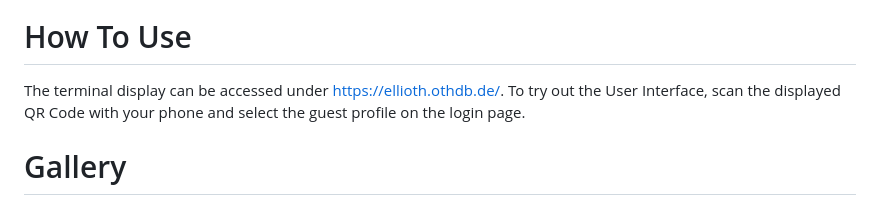
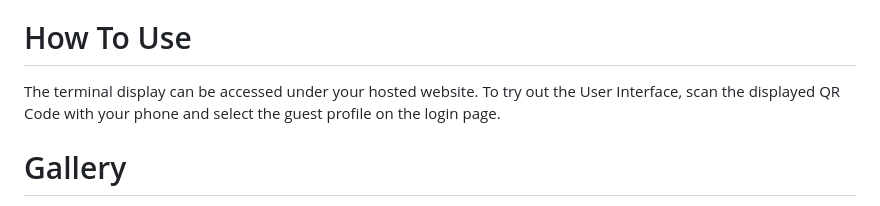
Before and after one commit to michael-mszn/RechargeTerminal, a Markdown page: README.md, the part around the change. Rendered like a GitHub page.

```diff
--- a/README.md
+++ b/README.md
@@ -4,7 +4,7 @@ The Ellioth Recharge Terminal is a website software prototype to pioneer the fut
 
 # How To Use
 
-The terminal display can be accessed under https://ellioth.othdb.de/. To try out the User Interface, scan the displayed QR Code with your phone and select the guest profile on the login page.
+The terminal display can be accessed under your hosted website. To try out the User Interface, scan the displayed QR Code with your phone and select the guest profile on the login page.
 
 # Gallery
 
```
